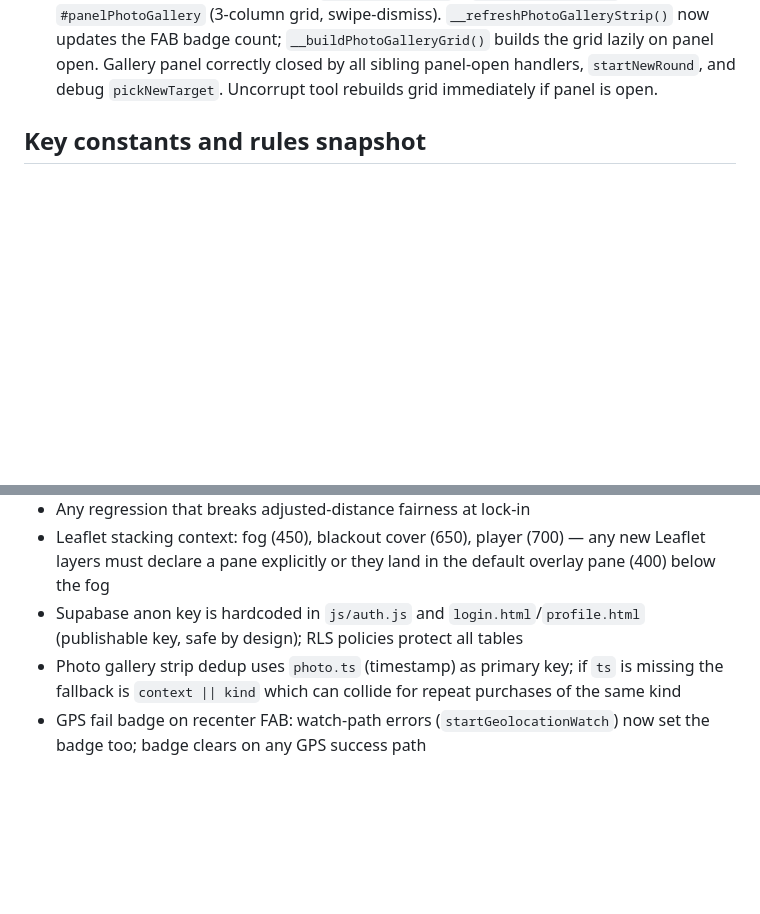
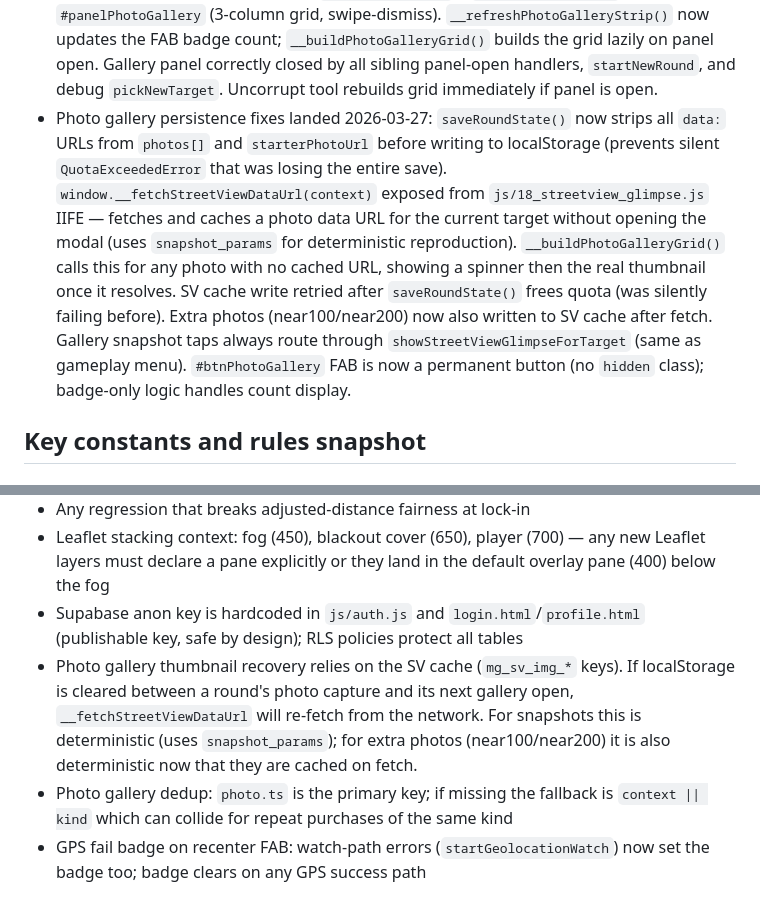
Before and after one commit to ZirconixUK/map-game, a Markdown page: docs/status.md, 2 parts joined by grey strips. Drawn GitHub-style; blank space fills up the shorter version.

Commit message:
docs: update architecture and status for photo gallery persistence fixes
Co-Authored-By: Claude Sonnet 4.6 <noreply@anthropic.com>

```diff
--- a/docs/status.md
+++ b/docs/status.md
@@ -61,6 +61,7 @@ That means focusing on:
 - Server-side auth and DB landed 2026-03-24: Supabase Google OAuth, round result sync, achievement tracking. `js/auth.js` and `js/db.js` added; loaded after `secrets.js` in the sequential loader. `login.html` and `profile.html` added as standalone pages. `js/20_guess.js` calls `window.saveRoundResult()` after scoring (silent no-op for guests). OAuth token hash cleanup happens inside `onAuthStateChange` (after Supabase processes the token, not before).
 - UX/accessibility pass landed 2026-03-26: `prefers-reduced-motion` now suppresses `timerPulse`; 600ms tap-dismiss guard on toasts (programmatic dismissal unguarded); HEAT label on heat widget; curse indicator is purple and counts all active curses via `getActiveCurses()`; live `.lockCountdown` badges on time-locked tool buttons (created in `updateUI`, refreshed every 250ms in `updateHUD`); cost badges changed to `text-white bg-amber-600`; target name (📍) in result modal; `adjLine` moved inside distance stat card; "Setup New Round" button; thermometer start toast (3.5s auto-dismiss); GPS fail badge on recenter FAB (`__setGpsFailBadge` in `js/07_geolocation.js`); photo gallery strip in `#panelGameplay` (`__refreshPhotoGalleryStrip` in `js/02_dom.js`, `window.showPhotoInModal` in `js/18_streetview_glimpse.js`).
 - Heat widget + photo gallery UI redesign landed 2026-03-26: heat widget replaced from 190px 5-box meter to standard 46×46 flame FAB at stack 4; colour driven by `heat-1`–`heat-5` CSS classes applied in `updateHUD()`. Photo gallery strip removed from `#panelGameplay`; replaced by camera FAB at stack 5 (`#btnPhotoGallery` + `#photoGalleryBadge`) opening `#panelPhotoGallery` (3-column grid, swipe-dismiss). `__refreshPhotoGalleryStrip()` now updates the FAB badge count; `__buildPhotoGalleryGrid()` builds the grid lazily on panel open. Gallery panel correctly closed by all sibling panel-open handlers, `startNewRound`, and debug `pickNewTarget`. Uncorrupt tool rebuilds grid immediately if panel is open.
+- Photo gallery persistence fixes landed 2026-03-27: `saveRoundState()` now strips all `data:` URLs from `photos[]` and `starterPhotoUrl` before writing to localStorage (prevents silent `QuotaExceededError` that was losing the entire save). `window.__fetchStreetViewDataUrl(context)` exposed from `js/18_streetview_glimpse.js` IIFE — fetches and caches a photo data URL for the current target without opening the modal (uses `snapshot_params` for deterministic reproduction). `__buildPhotoGalleryGrid()` calls this for any photo with no cached URL, showing a spinner then the real thumbnail once it resolves. SV cache write retried after `saveRoundState()` frees quota (was silently failing before). Extra photos (near100/near200) now also written to SV cache after fetch. Gallery snapshot taps always route through `showStreetViewGlimpseForTarget` (same as gameplay menu). `#btnPhotoGallery` FAB is now a permanent button (no `hidden` class); badge-only logic handles count display.
 
 ## Key constants and rules snapshot
 ### Mode radii
@@ -145,5 +146,6 @@ A dedicated pass over all user-facing strings: curse names, tier names, tool nam
 - Any regression that breaks adjusted-distance fairness at lock-in
 - Leaflet stacking context: fog (450), blackout cover (650), player (700) — any new Leaflet layers must declare a pane explicitly or they land in the default overlay pane (400) below the fog
 - Supabase anon key is hardcoded in `js/auth.js` and `login.html`/`profile.html` (publishable key, safe by design); RLS policies protect all tables
-- Photo gallery strip dedup uses `photo.ts` (timestamp) as primary key; if `ts` is missing the fallback is `context || kind` which can collide for repeat purchases of the same kind
+- Photo gallery thumbnail recovery relies on the SV cache (`mg_sv_img_*` keys). If localStorage is cleared between a round's photo capture and its next gallery open, `__fetchStreetViewDataUrl` will re-fetch from the network. For snapshots this is deterministic (uses `snapshot_params`); for extra photos (near100/near200) it is also deterministic now that they are cached on fetch.
+- Photo gallery dedup: `photo.ts` is the primary key; if missing the fallback is `context || kind` which can collide for repeat purchases of the same kind
 - GPS fail badge on recenter FAB: watch-path errors (`startGeolocationWatch`) now set the badge too; badge clears on any GPS success path
```
Also changed, not shown: docs/architecture.md (+4 -1 lines).
